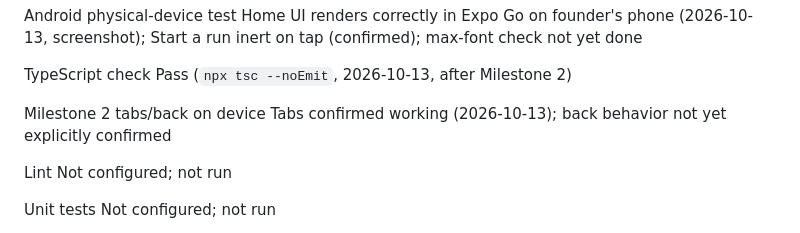
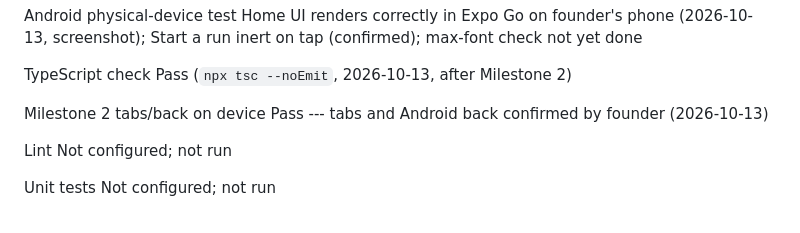
Before and after one commit to VirtualSingh/prymal, a Markdown page: .claude/PROGRESS.md, the part around one of its changes. GitHub-like rendering.

```diff
--- a/.claude/PROGRESS.md
+++ b/.claude/PROGRESS.md
@@ -382,9 +384,8 @@ repository.
   TypeScript check                    Pass (`npx tsc --noEmit`,
                                       2026-10-13, after Milestone 2)
 
-  Milestone 2 tabs/back on device     Tabs confirmed working
-                                      (2026-10-13); back behavior not
-                                      yet explicitly confirmed
+  Milestone 2 tabs/back on device     Pass --- tabs and Android back
+                                      confirmed by founder (2026-10-13)
 
   Lint                                Not configured; not run
 
```
Also changed, not shown: other parts of .claude/PROGRESS.md (+12 -10 lines), .claude/ROADMAP.md (+4 -5 lines).
